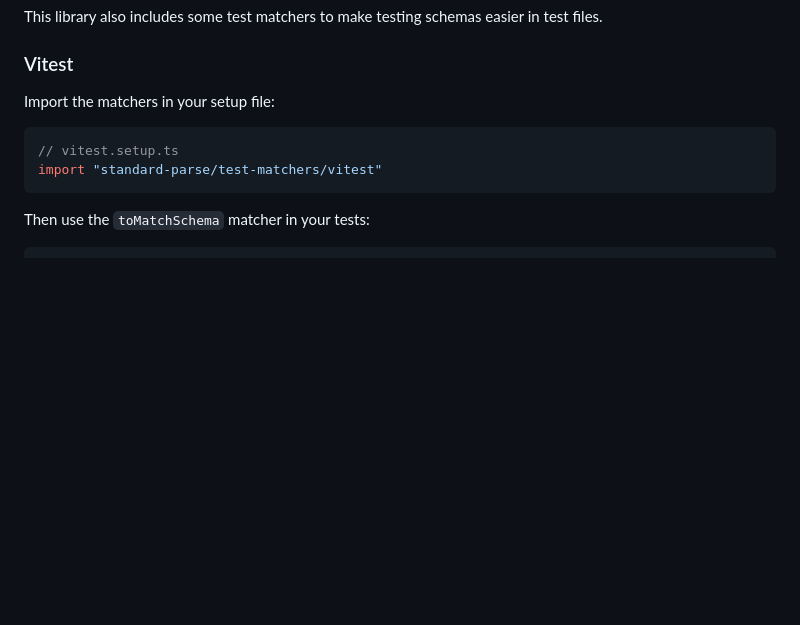
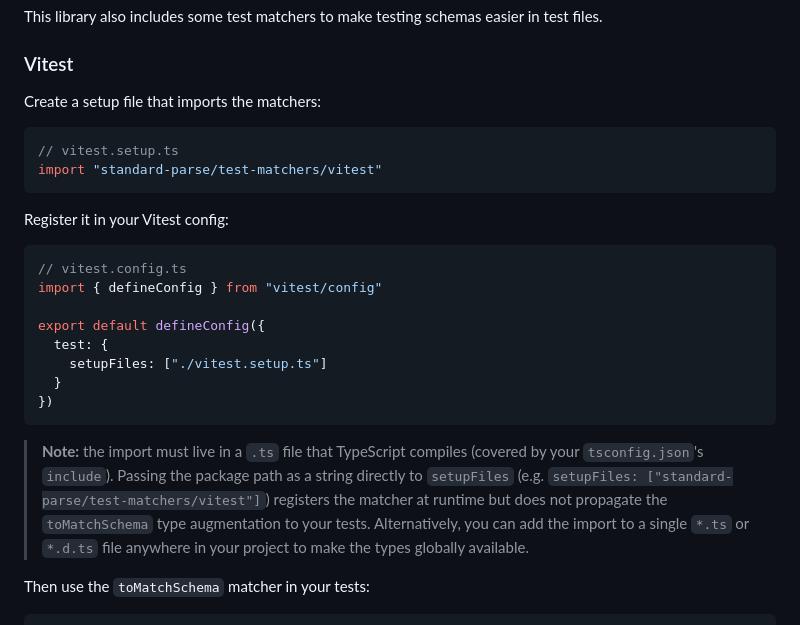
Before and after one commit to catena-labs/standard-parse, a Markdown page: README.md, the part around the change. GitHub-like rendering; blank space fills up the shorter version.

Commit message:
docs: clarify vitest test-matcher setup and add changeset
The import must live in a TS-compiled file for the toMatchSchema
type augmentation to take effect. Passing the package path as a
string in setupFiles registers the matcher at runtime but leaves
consumer tests typing-broken.

Co-Authored-By: Claude Opus 4.7 (1M context) <noreply@anthropic.com>

````diff
--- a/README.md
+++ b/README.md
@@ -158,12 +158,33 @@ test files.
 
 ### Vitest
 
-Import the matchers in your setup file:
+Create a setup file that imports the matchers:
 
 ```ts
 // vitest.setup.ts
 import "standard-parse/test-matchers/vitest"
 ```
+
+Register it in your Vitest config:
+
+```ts
+// vitest.config.ts
+import { defineConfig } from "vitest/config"
+
+export default defineConfig({
+  test: {
+    setupFiles: ["./vitest.setup.ts"]
+  }
+})
+```
+
+> **Note:** the import must live in a `.ts` file that TypeScript compiles
+> (covered by your `tsconfig.json`'s `include`). Passing the package path as a
+> string directly to `setupFiles` (e.g.
+> `setupFiles: ["standard-parse/test-matchers/vitest"]`) registers the matcher
+> at runtime but does not propagate the `toMatchSchema` type augmentation to
+> your tests. Alternatively, you can add the import to a single `*.ts` or
+> `*.d.ts` file anywhere in your project to make the types globally available.
 
 Then use the `toMatchSchema` matcher in your tests:
 
````
Also changed, not shown: .changeset/zod-v4-and-vitest-docs.md (added, +14 -0 lines).
